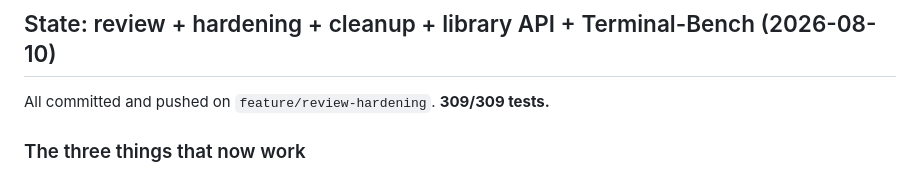
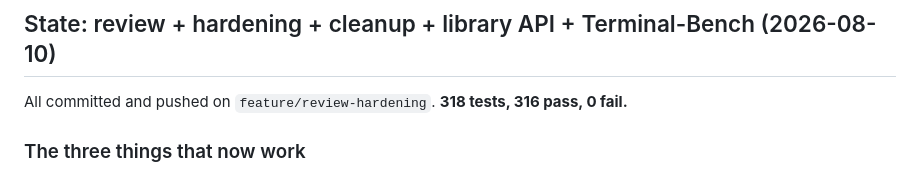
Before and after one commit to fjbarrett/claudette, a Markdown page: CONTINUE.md, the part around the change. Drawn GitHub-style.

Commit message:
docs: correct stale test count in the handoff header
Model: claude-opus-5[1m]
Co-Authored-By: Claude Opus 5 (1M context) <noreply@anthropic.com>

```diff
--- a/CONTINUE.md
+++ b/CONTINUE.md
@@ -6,7 +6,7 @@ handoff for work in progress.
 
 ## State: review + hardening + cleanup + library API + Terminal-Bench (2026-08-10)
 
-All committed and pushed on `feature/review-hardening`. **309/309 tests.**
+All committed and pushed on `feature/review-hardening`. **318 tests, 316 pass, 0 fail.**
 
 ### The three things that now work
 1. **CLI** — `npm link` puts `claudette` on PATH. `-p` headless, `--json-ipc`,
```
